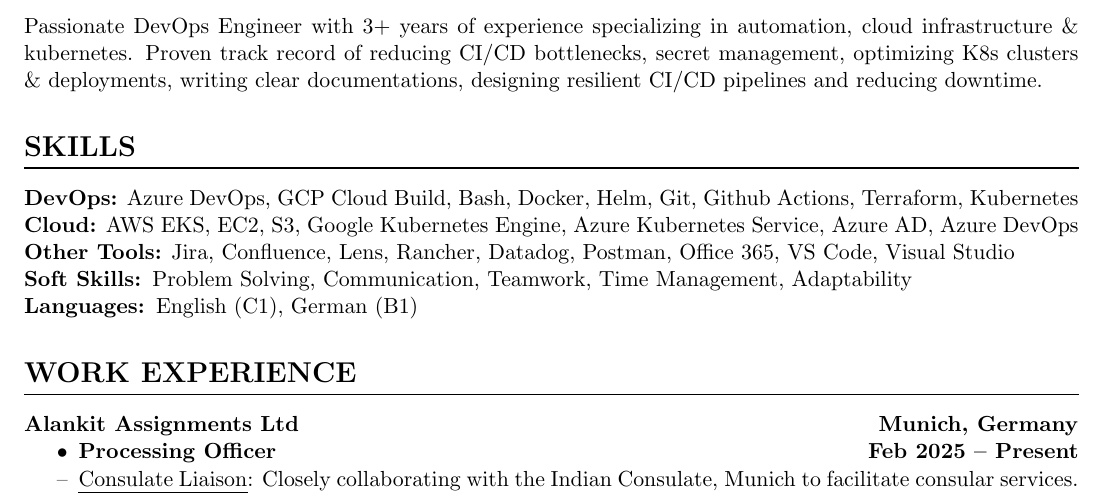
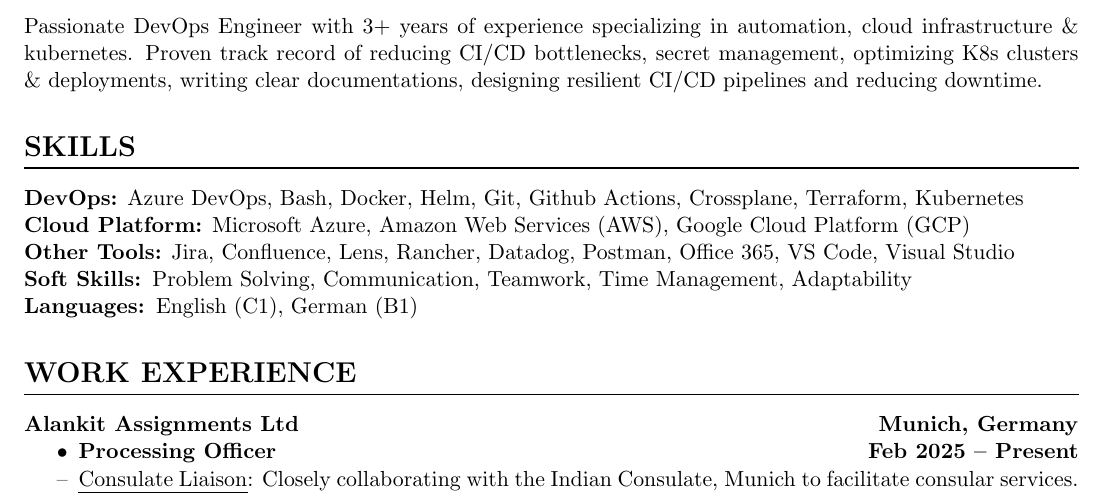
Before and after one commit to Bisharsh/harshit-resume, a LaTeX CV (Harshit-Resume.tex): part of page 1 of 2, cut so that both start at the same text. The pictures show the PDF file Harshit-Resume.pdf that the author committed with the source.

Commit message:
updated platform

```diff
--- a/Harshit-Resume.tex
+++ b/Harshit-Resume.tex
@@ -73,8 +73,8 @@
 Passionate DevOps Engineer with 3+ years of experience specializing in automation, cloud infrastructure \& kubernetes. Proven track record of reducing CI/CD bottlenecks, secret management, optimizing K8s clusters \& deployments, writing clear documentations, designing resilient CI/CD pipelines and reducing downtime.
 
 \section*{SKILLS}
-\textbf{DevOps:} Azure DevOps, GCP Cloud Build, Bash, Docker, Helm, Git, Github Actions, Terraform, Kubernetes\\
-\textbf{Cloud:} AWS EKS, EC2, S3, Google Kubernetes Engine, Azure Kubernetes Service, Azure AD, Azure DevOps\\
+\textbf{DevOps:} Azure DevOps, Bash, Docker, Helm, Git, Github Actions, Crossplane, Terraform, Kubernetes\\
+\textbf{Cloud Platform:} Microsoft Azure, Amazon Web Services (AWS), Google Cloud Platform (GCP)\\
 \textbf{Other Tools:} Jira, Confluence, Lens, Rancher, Datadog, Postman, Office 365, VS Code, Visual Studio\\
 \textbf{Soft Skills: }Problem Solving, Communication, Teamwork, Time Management, Adaptability\\
 \textbf{Languages: }English (C1), German (B1)
```
Also changed, not shown: Harshit-Resume.pdf, Harshit-Resume.tex (6 more changed lines), 4 other files.
